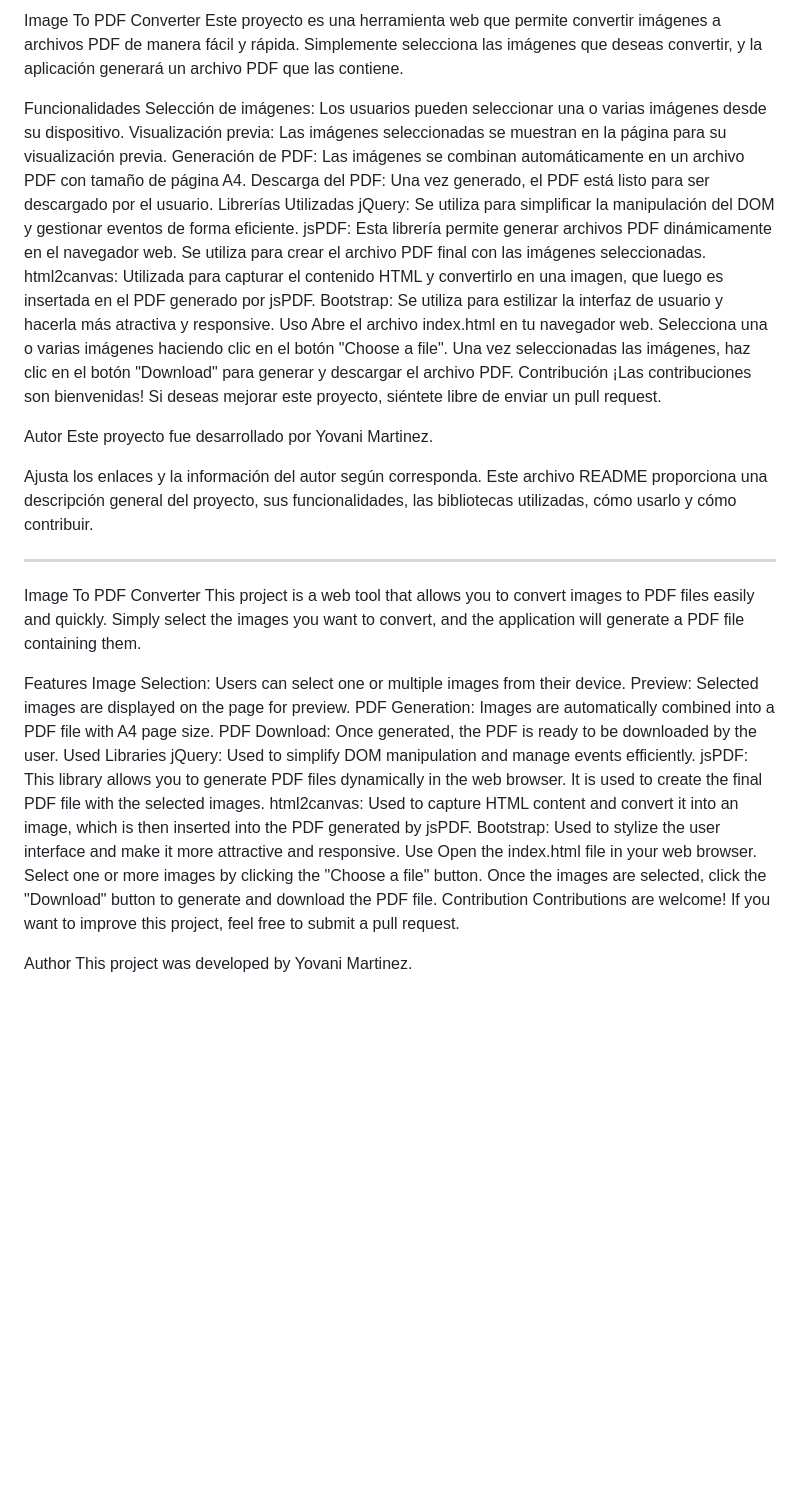
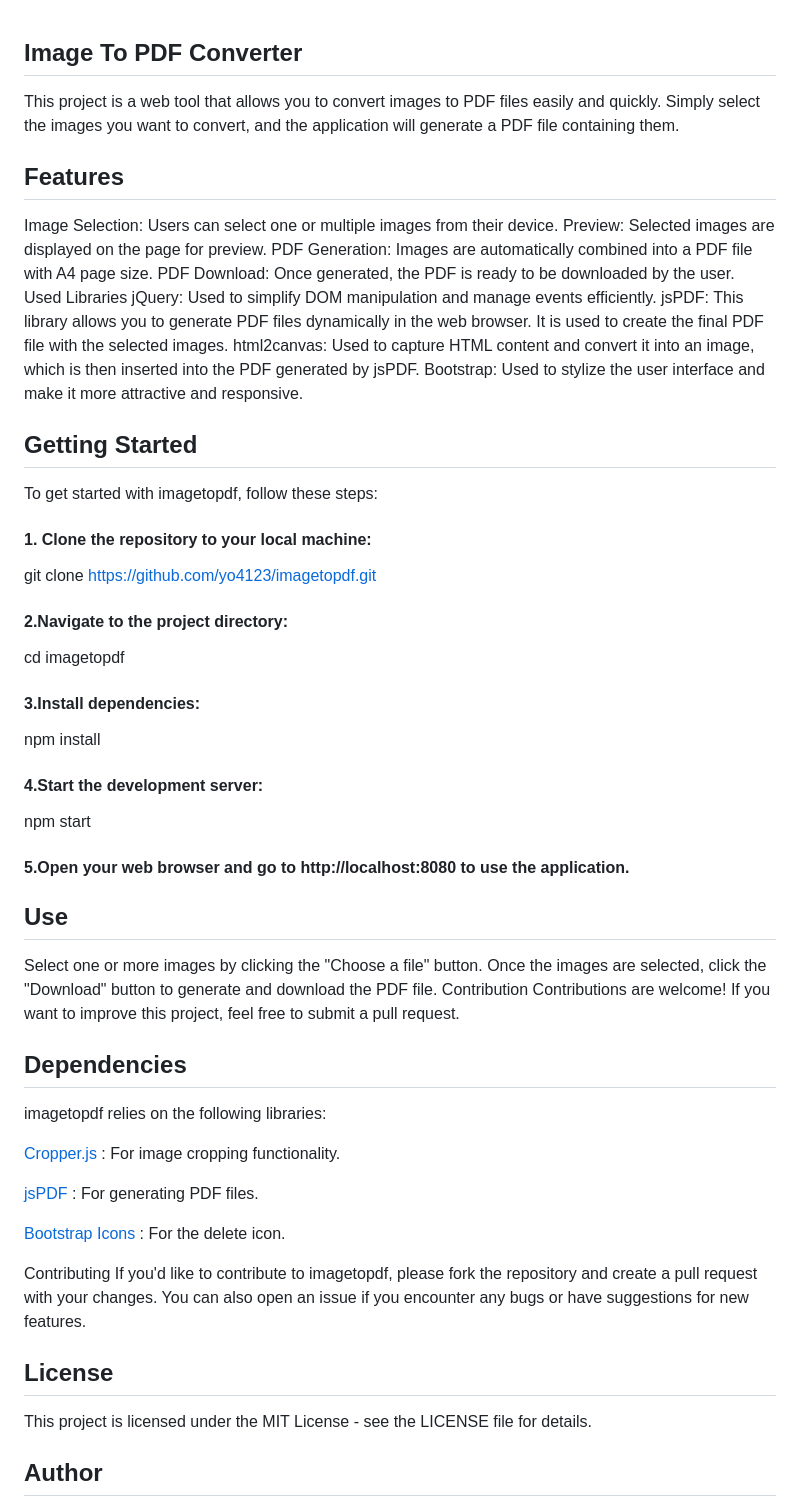
Before and after one commit to yo4123/imagetopdf, a Markdown page: README.md, the part around one of its changes. GitHub-like rendering; blank space fills up the shorter version.

```diff
--- a/README.md
+++ b/README.md
@@ -1,39 +1,8 @@
-Image To PDF Converter
-Este proyecto es una herramienta web que permite convertir imágenes a archivos PDF de manera fácil y rápida. Simplemente selecciona las imágenes que deseas convertir, y la aplicación generará un archivo PDF que las contiene.
 
-Funcionalidades
-Selección de imágenes: Los usuarios pueden seleccionar una o varias imágenes desde su dispositivo.
-Visualización previa: Las imágenes seleccionadas se muestran en la página para su visualización previa.
-Generación de PDF: Las imágenes se combinan automáticamente en un archivo PDF con tamaño de página A4.
-Descarga del PDF: Una vez generado, el PDF está listo para ser descargado por el usuario.
-Librerías Utilizadas
-jQuery: Se utiliza para simplificar la manipulación del DOM y gestionar eventos de forma eficiente.
-jsPDF: Esta librería permite generar archivos PDF dinámicamente en el navegador web. Se utiliza para crear el archivo PDF final con las imágenes seleccionadas.
-html2canvas: Utilizada para capturar el contenido HTML y convertirlo en una imagen, que luego es insertada en el PDF generado por jsPDF.
-Bootstrap: Se utiliza para estilizar la interfaz de usuario y hacerla más atractiva y responsive.
-Uso
-Abre el archivo index.html en tu navegador web.
-Selecciona una o varias imágenes haciendo clic en el botón "Choose a file".
-Una vez seleccionadas las imágenes, haz clic en el botón "Download" para generar y descargar el archivo PDF.
-Contribución
-¡Las contribuciones son bienvenidas! Si deseas mejorar este proyecto, siéntete libre de enviar un pull request.
-
-Autor
-Este proyecto fue desarrollado por Yovani Martinez.
-
-Ajusta los enlaces y la información del autor según corresponda. Este archivo README proporciona una descripción general del proyecto, sus funcionalidades, las bibliotecas utilizadas, cómo usarlo y cómo contribuir.
-
-
-
------------------------------------------------------------------------------------------------------------------------------
-
-
-
-
-Image To PDF Converter
+## Image To PDF Converter
 This project is a web tool that allows you to convert images to PDF files easily and quickly. Simply select the images you want to convert, and the application will generate a PDF file containing them.
 
-Features
+## Features
 Image Selection: Users can select one or multiple images from their device.
 Preview: Selected images are displayed on the page for preview.
 PDF Generation: Images are automatically combined into a PDF file with A4 page size.
@@ -43,13 +12,54 @@ jQuery: Used to simplify DOM manipulation and manage events efficiently.
 jsPDF: This library allows you to generate PDF files dynamically in the web browser. It is used to create the final PDF file with the selected images.
 html2canvas: Used to capture HTML content and convert it into an image, which is then inserted into the PDF generated by jsPDF.
 Bootstrap: Used to stylize the user interface and make it more attractive and responsive.
-Use
-Open the index.html file in your web browser.
+
+## Getting Started
+
+To get started with imagetopdf, follow these steps:
+
+#### 1. Clone the repository to your local machine:
+
+
+git clone https://github.com/yo4123/imagetopdf.git
+
+
+#### 2.Navigate to the project directory:
+
+cd imagetopdf
+
+#### 3.Install dependencies:
+
+npm install
+
+#### 4.Start the development server:
+
+npm start
+
+#### 5.Open your web browser and go to http://localhost:8080 to use the application.
+
+## Use
 Select one or more images by clicking the "Choose a file" button.
 Once the images are selected, click the "Download" button to generate and download the PDF file.
 Contribution
 Contributions are welcome! If you want to improve this project, feel free to submit a pull request.
 
-Author
+
+## Dependencies
+imagetopdf relies on the following libraries:
+
+<a target="_new" href="https://github.com/fengyuanchen/cropperjs">Cropper.js</a> : For image cropping functionality.
+
+<a target="_new" href="https://github.com/MrRio/jsPDF">jsPDF</a>  : For generating PDF files.
+
+<a target="_new" href="https://icons.getbootstrap.com/" >Bootstrap Icons</a> : For the delete icon.
+
+Contributing
+If you'd like to contribute to imagetopdf, please fork the repository and create a pull request with your changes. You can also open an issue if you encounter any bugs or have suggestions for new features.
+
+## License
+This project is licensed under the MIT License - see the LICENSE file for details.
+
+
+## Author
 This project was developed by Yovani Martinez.
 
```
Also changed, not shown: other parts of README.md (+67 -1 lines).
